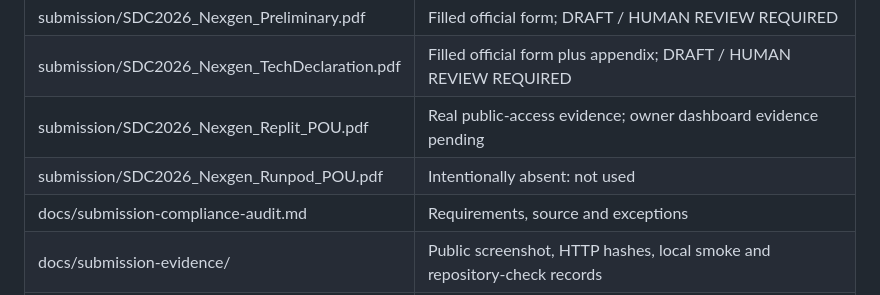
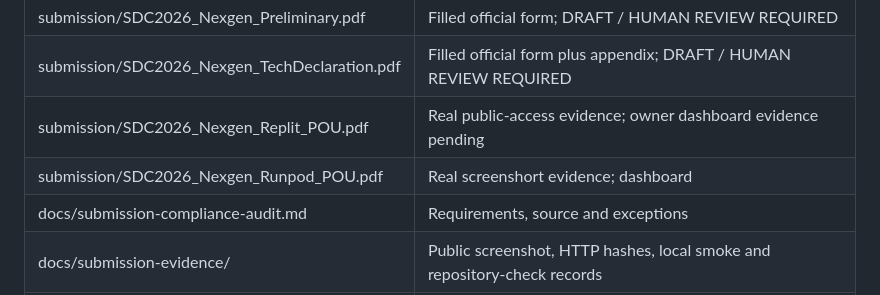
Before and after one commit to Nexgen-XMUM/Nexflow, a Markdown page: docs/submission-status.md, the part around the change. Rendered like a GitHub page.

```diff
--- a/docs/submission-status.md
+++ b/docs/submission-status.md
@@ -18,7 +18,7 @@ Date: 2026-10-24, Asia/Kuala_Lumpur. Branch: submission, based on origin/main `7
 | submission/SDC2026_Nexgen_Preliminary.pdf | Filled official form; DRAFT / HUMAN REVIEW REQUIRED |
 | submission/SDC2026_Nexgen_TechDeclaration.pdf | Filled official form plus appendix; DRAFT / HUMAN REVIEW REQUIRED |
 | submission/SDC2026_Nexgen_Replit_POU.pdf | Real public-access evidence; owner dashboard evidence pending |
-| submission/SDC2026_Nexgen_Runpod_POU.pdf | Intentionally absent: not used |
+| submission/SDC2026_Nexgen_Runpod_POU.pdf |Real screenshort evidence;  dashboard |
 | docs/submission-compliance-audit.md | Requirements, source and exceptions |
 | docs/submission-evidence/ | Public screenshot, HTTP hashes, local smoke and repository-check records |
 | docs/submission-source/generate_pdfs.py | Reproducible form population; PDF-only dependencies separate from app |
```
